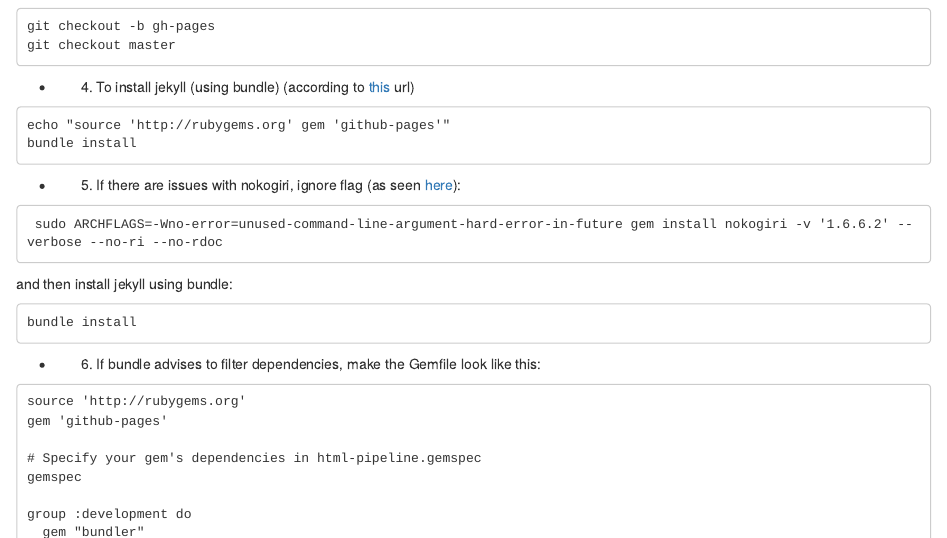
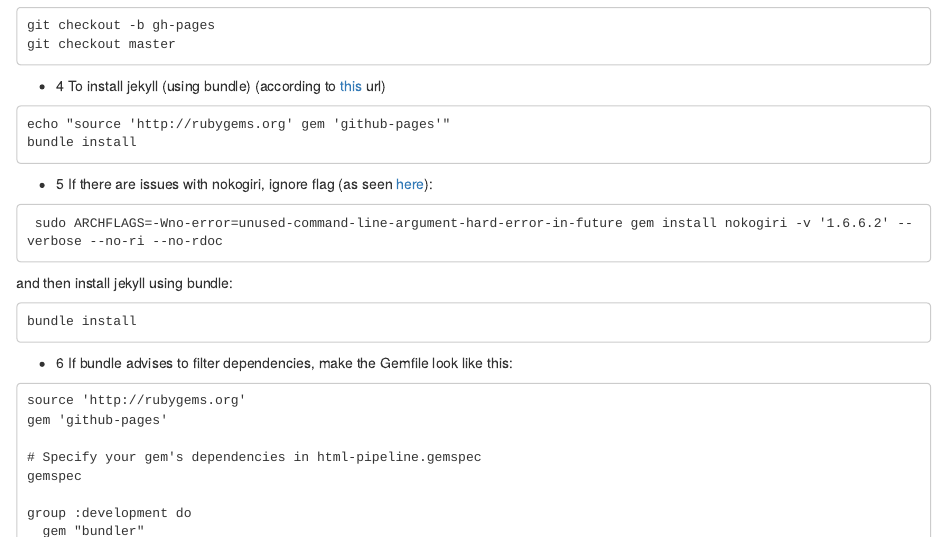
Before and after one commit to darokun/Others, an R Markdown document (Github_page.Jekyll.from_terminal.Rmd): the page in a window 1100 px wide, from 380 px down before the commit and from 390 px down after it, so that both start at the same text. Rendered offline with R 4.5, knitr and Pandoc, with nearby package versions; the code is not run, so its results and figures are left out.

Commit message:
fix typos

````diff
--- a/Github_page.Jekyll.from_terminal.Rmd
+++ b/Github_page.Jekyll.from_terminal.Rmd
@@ -1,14 +1,14 @@
 ---
 title: "Initialize a GitHub page with Jekyll from Terminal"
-author: "Daloha Rodr&acute;guez-Molina"
+author: "Daloha Rodr&iacute;guez-Molina"
 date: "October 30, 2015"
 output: html_document
 ---
 
-* 1. Create new repo on GitHub (e.g. name_of_repo)
+* 1 Create new repo on GitHub (e.g. name_of_repo)
 
 
-* 2. Create folder in computer:
+* 2 Create folder in computer:
 
 ```
 mkdir name_of_repo
@@ -21,13 +21,13 @@ git remote add origin ssh_line_from_github
 git push -u origin master
 ```
 
-* 3. Create a new gh-pages branch and go back to master
+* 3 Create a new gh-pages branch and go back to master
 ```
 git checkout -b gh-pages
 git checkout master
 ```
 
-* 4. To install jekyll (using bundle)
+* 4 To install jekyll (using bundle)
 (according to [this](https://help.github.com/articles/using-jekyll-with-pages/) url)
 
 ```
@@ -35,7 +35,7 @@ echo "source 'http://rubygems.org' gem 'github-pages'"
 bundle install
 ```
 
-* 5. If there are issues with nokogiri, ignore flag (as seen [here](http://stackoverflow.com/questions/19643153/error-to-install-nokogiri-on-osx-10-9-maverick)):
+* 5 If there are issues with nokogiri, ignore flag (as seen [here](http://stackoverflow.com/questions/19643153/error-to-install-nokogiri-on-osx-10-9-maverick)):
 ```
  sudo ARCHFLAGS=-Wno-error=unused-command-line-argument-hard-error-in-future gem install nokogiri -v '1.6.6.2' --verbose --no-ri --no-rdoc
 ```
@@ -44,7 +44,7 @@ and then install jekyll using bundle:
 bundle install
 ```
 
-* 6. If bundle advises to filter dependencies, make the Gemfile look like this:
+* 6 If bundle advises to filter dependencies, make the Gemfile look like this:
 ```
 source 'http://rubygems.org'
 gem 'github-pages'
@@ -80,10 +80,10 @@ group :test do
 end
 ```
 
-* 7. Build Webpage as desired
+* 7 Build Webpage as desired
 
 
-* 8. Go to your `gh-pages` branch and run Jekyll (using bundle):
+* 8 Go to your `gh-pages` branch and run Jekyll (using bundle):
 ```
 gir checkout gh-pages
 bundle exec jekyll serve
````
